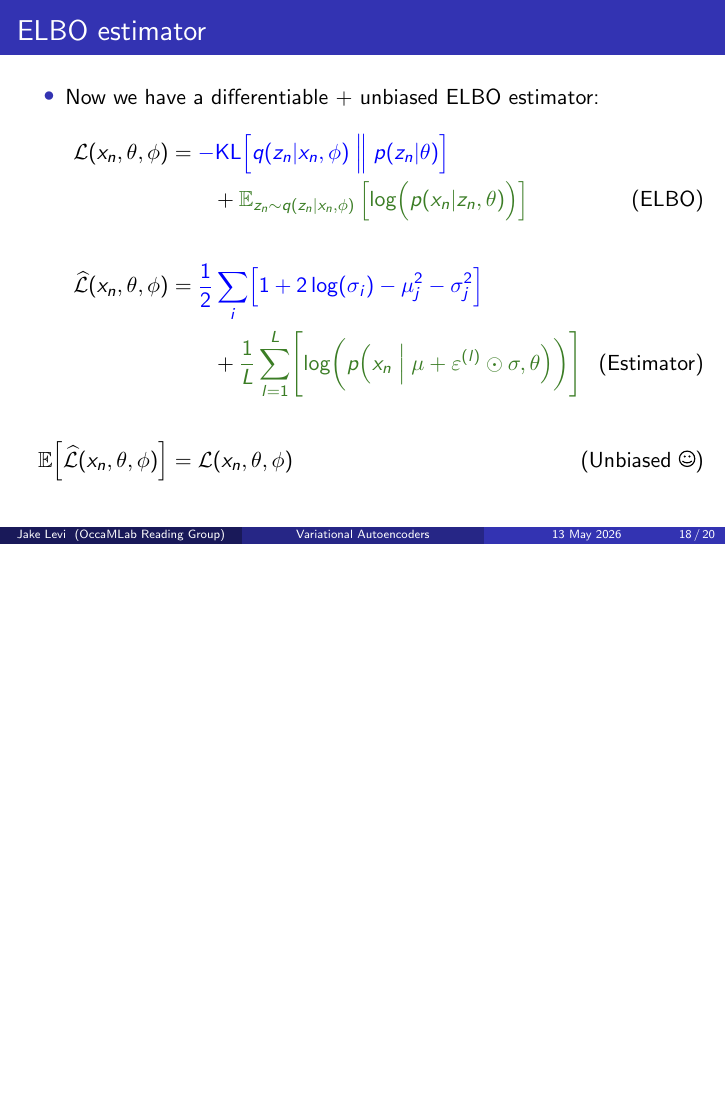
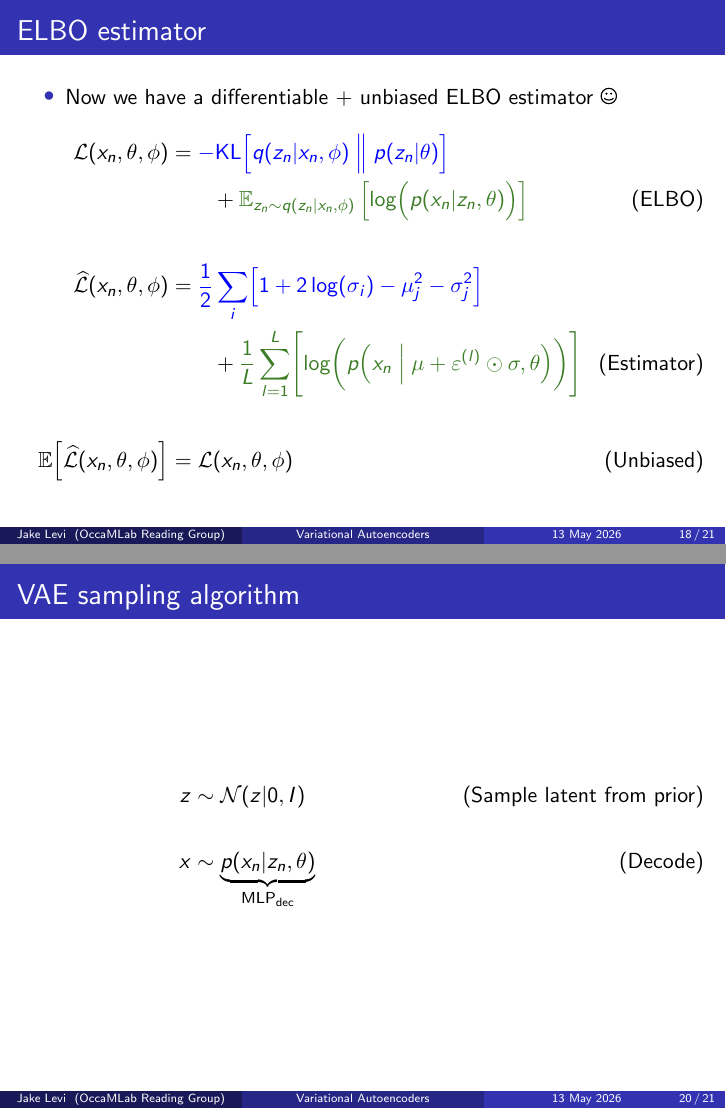
Before and after one commit to jakelevi1996/vae, LaTeX slides (docs/slides/slides.tex): page 20 of 27 before the commit and pages 20 and 22 of 28 after it, the two joined at a grey line, the shorter picture padded with empty space. Compiled offline with pdfLaTeX.

Commit message:
Add `\frametitle{VAE sampling algorithm}`

```diff
--- a/docs/slides/slides.tex
+++ b/docs/slides/slides.tex
@@ -323,7 +323,7 @@
 \begin{frame}
     \frametitle{ELBO estimator}
     \begin{itemize}
-        \item Now we have a differentiable + unbiased ELBO estimator:
+        \item Now we have a differentiable + unbiased ELBO estimator \Smiley
     \end{itemize}
     \begin{align*}
         \mathcal{L}(x_n, \theta, \phi) &= \textcolor{blue}{{-\text{KL}\Bigl[q(z_n \vert x_n, \phi) \Bigm\Vert p(z_n \vert \theta)\Bigr]}} \\
@@ -355,6 +355,15 @@
 \end{frame}
 
 \begin{frame}
+    \frametitle{VAE sampling algorithm}
+    \begin{align*}
+        z&\sim \mathcal{N}(z\vert 0, I) \tag{Sample latent from prior} \\
+        \\
+        x&\sim \underbrace{p(x_n \vert z_n, \theta)}_{\text{MLP}_\text{dec}} \tag{Decode}
+    \end{align*}
+\end{frame}
+
+\begin{frame}
     \frametitle{Frame title 1}
     \begin{itemize}
         \item Blah blah blah
```
Also changed, not shown: docs/slides/slides.tex (2 more changed lines).
